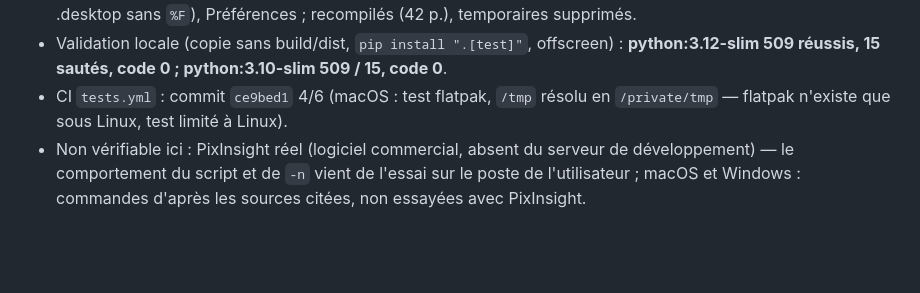
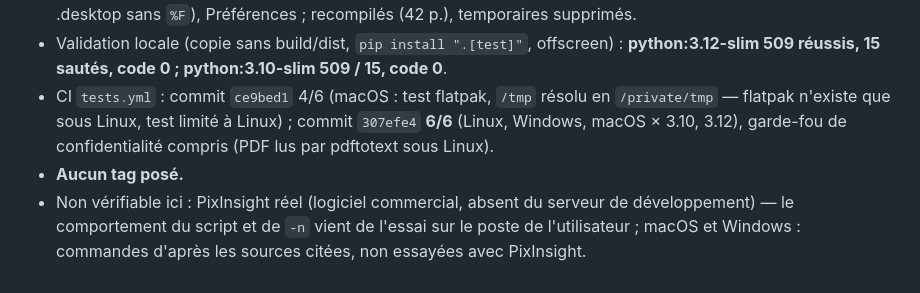
Before and after one commit to ARP273-ROSE/coupole, a Markdown page: PROGRESSION.md, the part around the change. GitHub-like rendering; blank space fills up the shorter version.

Commit message:
PROGRESSION : CI 6/6 pour la 0.1.12

```diff
--- a/PROGRESSION.md
+++ b/PROGRESSION.md
@@ -640,7 +640,9 @@ n'en gardait aucune trace. Diagnostic sur le poste : `PixInsight.sh` (eval, guil
 - Validation locale (copie sans build/dist, `pip install ".[test]"`, offscreen) : **python:3.12-slim 509 réussis,
   15 sautés, code 0 ; python:3.10-slim 509 / 15, code 0**.
 - CI `tests.yml` : commit `ce9bed1` 4/6 (macOS : test flatpak, `/tmp` résolu en `/private/tmp` — flatpak n'existe
-  que sous Linux, test limité à Linux).
+  que sous Linux, test limité à Linux) ; commit `307efe4` **6/6** (Linux, Windows, macOS × 3.10, 3.12), garde-fou de
+  confidentialité compris (PDF lus par pdftotext sous Linux).
+- **Aucun tag posé.**
 - Non vérifiable ici : PixInsight réel (logiciel commercial, absent du serveur de développement) — le comportement
   du script et de `-n` vient de l'essai sur le poste de l'utilisateur ; macOS et Windows : commandes d'après les
   sources citées, non essayées avec PixInsight.
```
